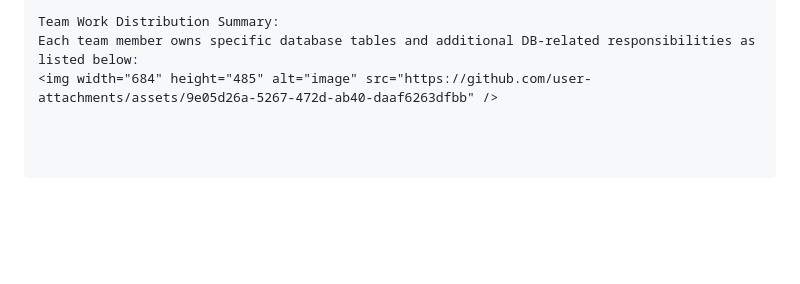
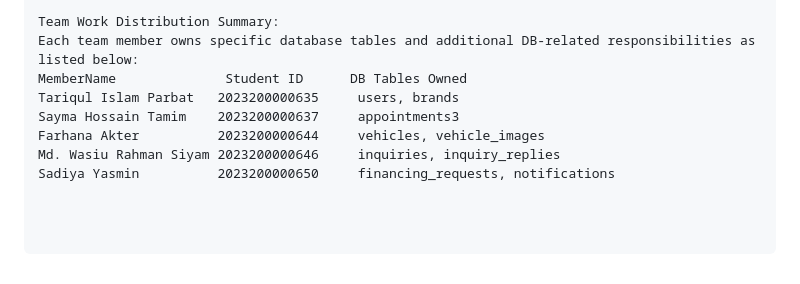
Before and after one commit to Tariqul-65/NR-Car-Center-Website, a Markdown page: README.md, the part around the change. Rendered like a GitHub page; blank space fills up the shorter version.

Commit message:
Update team work distribution in README

```diff
--- a/README.md
+++ b/README.md
@@ -157,4 +157,9 @@ VIN Decoder Integration: Auto-populating car specifications via external vehicle
 
 Team Work Distribution Summary:
 Each team member owns specific database tables and additional DB-related responsibilities as listed below:
-<img width="684" height="485" alt="image" src="https://github.com/user-attachments/assets/9e05d26a-5267-472d-ab40-daaf6263dfbb" />
+MemberName              Student ID      DB Tables Owned
+Tariqul Islam Parbat   2023200000635     users, brands
+Sayma Hossain Tamim    2023200000637     appointments3
+Farhana Akter          2023200000644     vehicles, vehicle_images
+Md. Wasiu Rahman Siyam 2023200000646     inquiries, inquiry_replies
+Sadiya Yasmin          2023200000650     financing_requests, notifications
```
